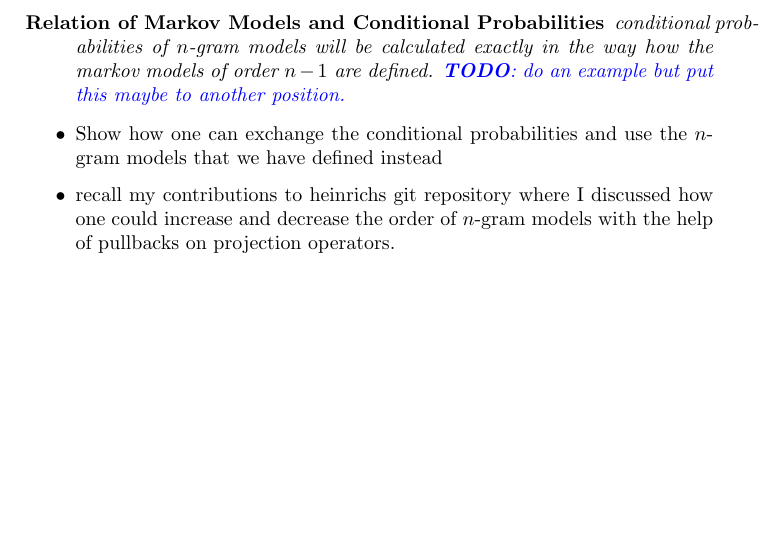
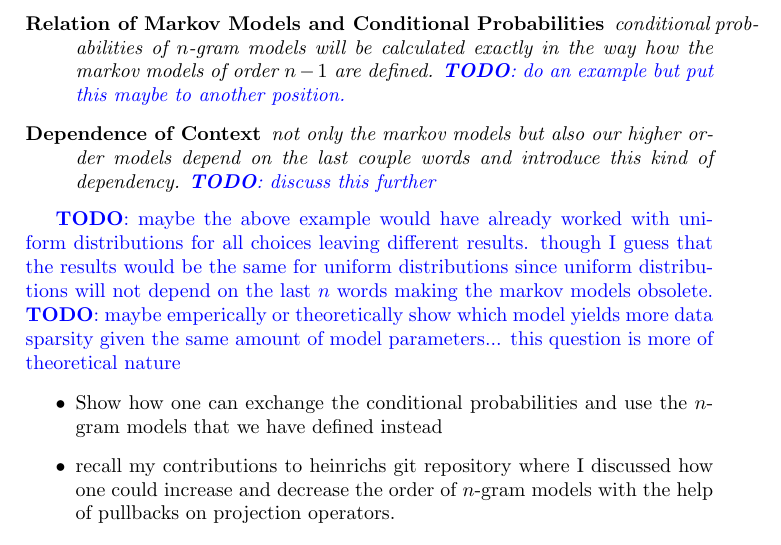
Before and after one commit to renepickhardt/phd-thesis, a LaTeX thesis (thesis/phdRenePickhardt.tex): part of page 21 of 63, cut so that both start at the same text, the shorter picture padded with empty space. Compiled offline with pdfLaTeX.

Commit message:
added a couple of todos, ideas and remarks for comapring markov language models with higher order language models

```diff
--- a/thesis/phdRenePickhardt.tex
+++ b/thesis/phdRenePickhardt.tex
@@ -528,8 +528,12 @@ This demonstrates the novelty of our construction of a language model.
 \begin{description}
 \item[Sparcity and Choices] \todo{move thoughts that are within the example to here}
 \item[Relation of Markov Models and Conditional Probabilities] conditional probabilities of $n$-gram models will be calculated exactly in the way how the markov models of order $n-1$ are defined. \todo{do an example but put this maybe to another position.}
+\item[Dependence of Context] not only the markov models but also our higher order models depend on the last couple words and introduce this kind of dependency. \todo{discuss this further}
 \end{description}
 \end{remark}
+
+\todo{maybe the above example would have already worked with uniform distributions for all choices leaving different results. though I guess that the results would be the same for uniform distributions since uniform distributions will not depend on the last $n$ words making the markov models obsolete.}
+\todo{maybe emperically or theoretically show which model yields more data sparsity given the same amount of model parameters... this question is more of theoretical nature}
 
 \begin{itemize}
 \item Show how one can exchange the conditional probabilities and use the $n$-gram models that we have defined instead
```
